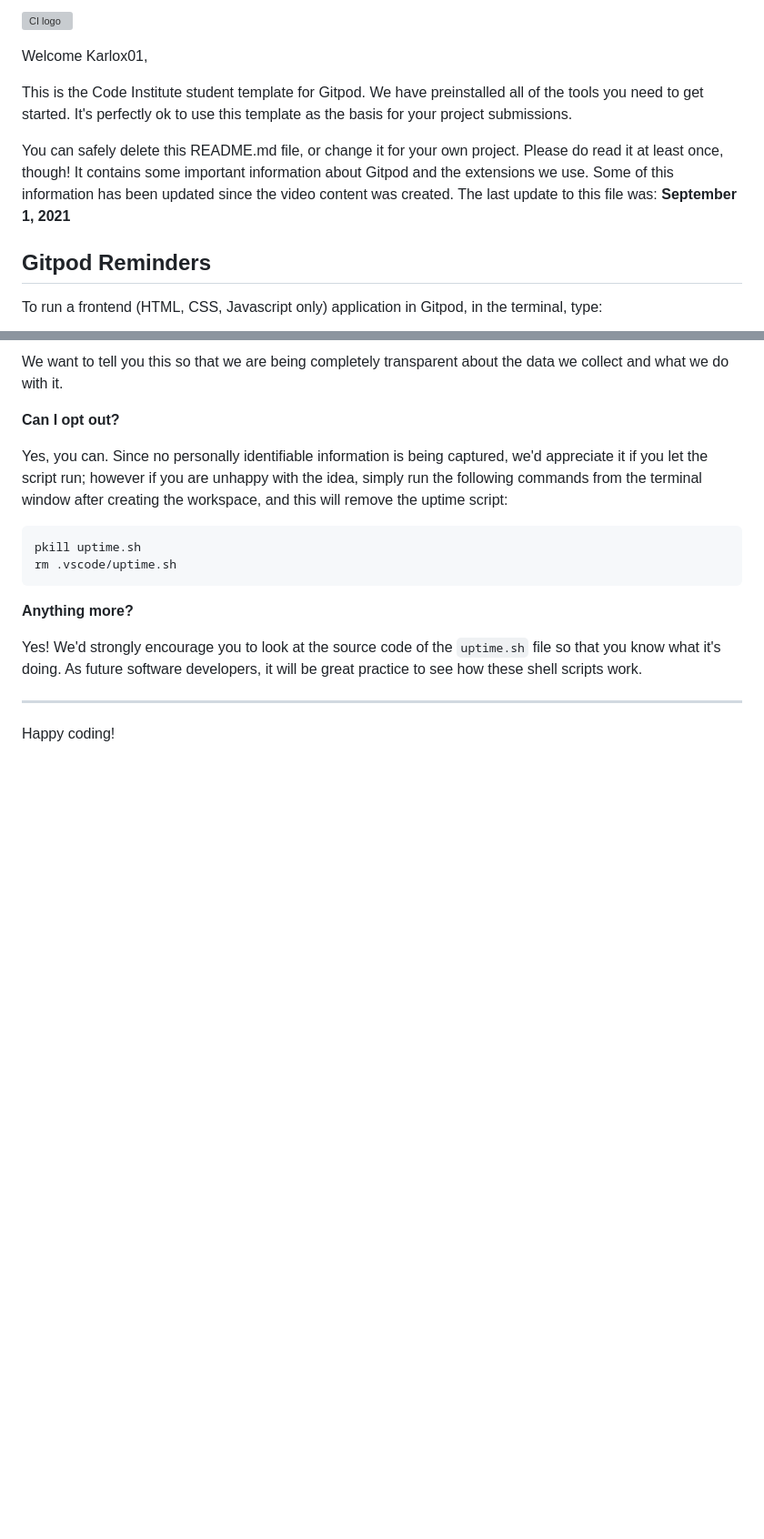
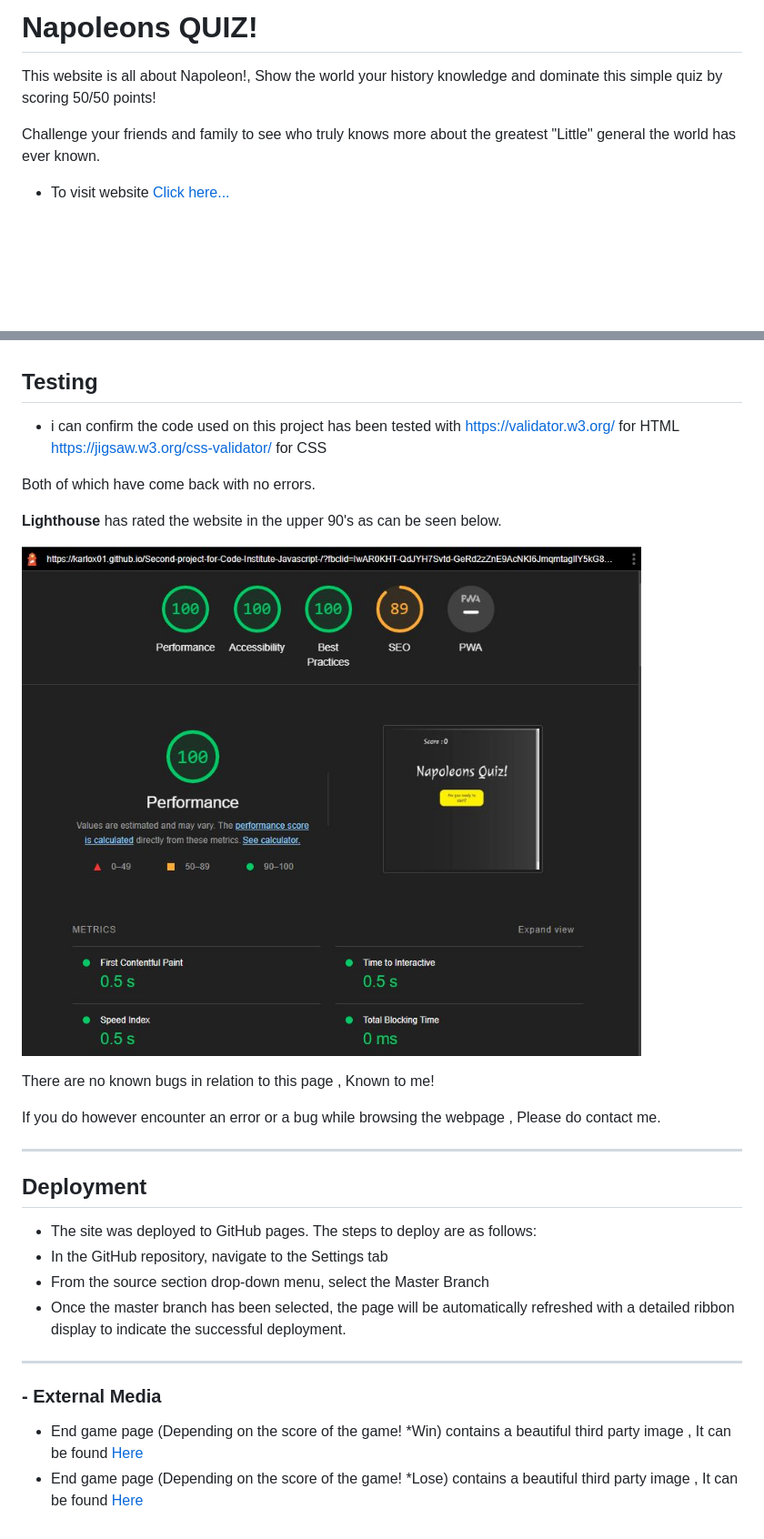
Before and after one commit to Karlox01/Second-project-for-Code-Institute-Javascript-, a Markdown page: README.md, 2 parts joined by grey strips. Shown: that part at 91% size. Rendered like a GitHub page; pictures changed too: assets/images/LightHouseScore.JPG (added); blank space fills up the shorter version; grey boxes are pictures that could not be loaded.

````diff
--- a/README.md
+++ b/README.md
@@ -1,12 +1,10 @@
-![CI logo](https://codeinstitute.s3.amazonaws.com/fullstack/ci_logo_small.png)
+# Napoleons QUIZ!
 
-Welcome Karlox01,
+This website is all about Napoleon!, Show the world your history knowledge and dominate this simple quiz by scoring 50/50 points!
 
-This is the Code Institute student template for Gitpod. We have preinstalled all of the tools you need to get started. It's perfectly ok to use this template as the basis for your project submissions.
+Challenge your friends and family to see who truly knows more about the greatest "Little" general the world has ever known.
 
-You can safely delete this README.md file, or change it for your own project. Please do read it at least once, though! It contains some important information about Gitpod and the extensions we use. Some of this information has been updated since the video content was created. The last update to this file was: **September 1, 2021**
 
-## Gitpod Reminders
 
-To run a frontend (HTML, CSS, Javascript only) application in Gitpod, in the terminal, type:
+ - To visit website [Click here...](https://karlox01.github.io/Second-project-for-Code-Institute-Javascript-/?fbclid=IwAR0KHT-QdJYH7Svtd-GeRd2zZnE9AcNKI6JmqmtagIlY5kG8MXyLYllIuIQ)
 
@@ -90,19 +68,44 @@ It is not possible for us or anyone else to trace the random ID back to an indiv
 
-We want to tell you this so that we are being completely transparent about the data we collect and what we do with it.
 
-**Can I opt out?**
 
-Yes, you can. Since no personally identifiable information is being captured, we'd appreciate it if you let the script run; however if you are unhappy with the idea, simply run the following commands from the terminal window after creating the workspace, and this will remove the uptime script:
 
-```
-pkill uptime.sh
-rm .vscode/uptime.sh
-```
+## __Testing__
 
-**Anything more?**
 
-Yes! We'd strongly encourage you to look at the source code of the `uptime.sh` file so that you know what it's doing. As future software developers, it will be great practice to see how these shell scripts work.
+* i can confirm the code used on this project has been tested with
+ https://validator.w3.org/ for HTML
+ https://jigsaw.w3.org/css-validator/ for CSS
 
----
+ Both of which have come back with no errors.
 
-Happy coding!
+
+
+__Lighthouse__ has rated the website in the upper 90's as can be seen below.
+
+[![lighthouse test](assets/images/LightHouseScore.JPG)](https://github.com/Karlox01/My-first-project-repo/blob/Main/images/readmephotos/lighthouse_score.JPG)
+
+
+There are no known bugs in relation to this page , Known to me!
+
+If you do however encounter an error or a bug while browsing the webpage , Please do contact me.
+
+***
+
+## __Deployment__
+
+- The site was deployed to GitHub pages. The steps to deploy are as follows:
+- In the GitHub repository, navigate to the Settings tab
+- From the source section drop-down menu, select the Master Branch
+- Once the master branch has been selected, the page will be automatically refreshed with a detailed ribbon display to indicate the successful deployment.
+
+
+***
+
+
+
+
+### - External Media
+
+
+- End game page (Depending on the score of the game! *Win) contains a beautiful third party image , It can be found [Here](https://www.history.com/topics/european-history/napoleon/)
+- End game page (Depending on the score of the game! *Lose) contains a beautiful third party image , It can be found [Here](https://www.agefotostock.com/age/en/details-photo/prince-bagration-at-the-battle-of-borodino-averyanov-alexander-yuriyevich-1950-oil-on-canvas-modern-1995-private-collection-painting/FAI-16951/)
````
Also changed, not shown: other parts of README.md (+22 -42 lines), assets/images/AmIResponsive.JPG (added), assets/images/quizExample.JPG (added), 1 other file.
